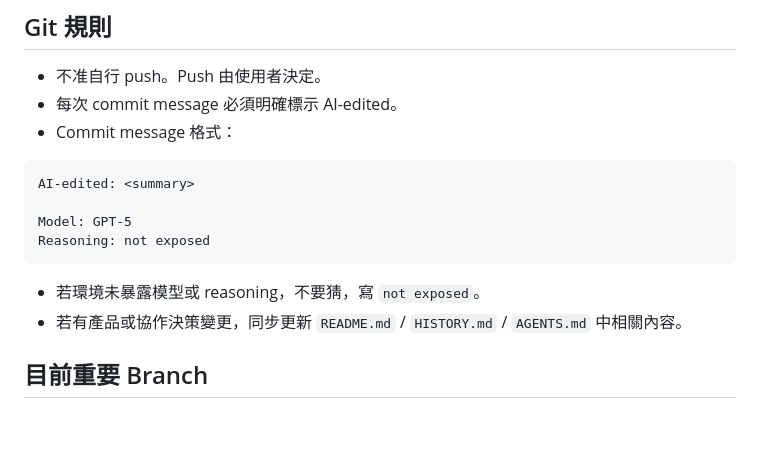
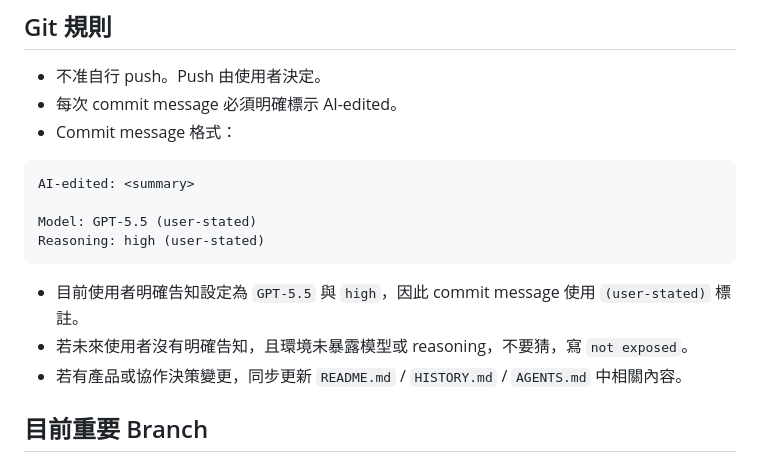
Before and after one commit to ben91125/guessingYou, a Markdown page: AGENTS.md, the part around the change. Drawn GitHub-style; blank space fills up the shorter version.

````diff
--- a/AGENTS.md
+++ b/AGENTS.md
@@ -42,11 +42,12 @@ Codex 角色：
 ```text
 AI-edited: <summary>
 
-Model: GPT-5
-Reasoning: not exposed
+Model: GPT-5.5 (user-stated)
+Reasoning: high (user-stated)
 ```
 
-- 若環境未暴露模型或 reasoning，不要猜，寫 `not exposed`。
+- 目前使用者明確告知設定為 `GPT-5.5` 與 `high`，因此 commit message 使用 `(user-stated)` 標註。
+- 若未來使用者沒有明確告知，且環境未暴露模型或 reasoning，不要猜，寫 `not exposed`。
 - 若有產品或協作決策變更，同步更新 `README.md` / `HISTORY.md` / `AGENTS.md` 中相關內容。
 
 ## 目前重要 Branch
````
Also changed, not shown: HISTORY.md (+2 -0 lines).
